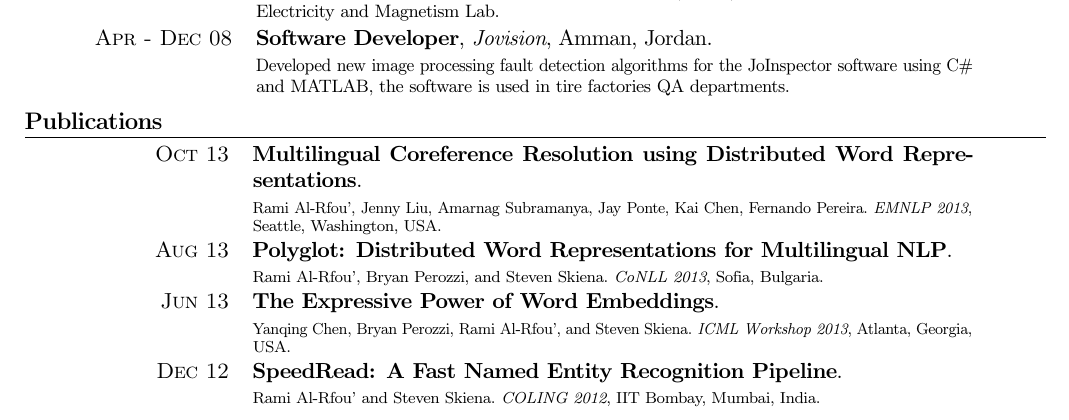
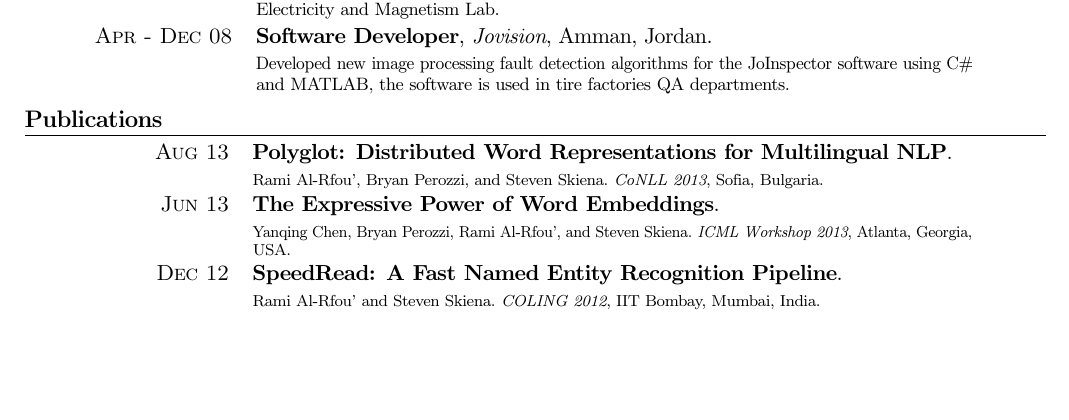
Before and after one commit to aboSamoor/resume, a LaTeX CV (resume.tex): part of page 1 of 2, cut so that both start at the same text, the shorter picture padded with empty space. Compiled offline with pdfLaTeX; an older LaTeX class or package is replaced by its successor.

Commit message:
remove emnlp paper

```diff
--- a/resume.tex
+++ b/resume.tex
@@ -214,7 +214,6 @@ Blogs Analysis lab under the supervision of Prof. Steven Skiena developing a mul
 
 \section{Publications}
 \begin{tabular}{p{\twidtha} p{\twidthb}}
-\raggedleft{\textsc{Oct 13}} & \textbf{Multilingual Coreference Resolution using Distributed Word Representations}.\\ & \scriptsize{Rami Al-Rfou', Jenny Liu, Amarnag Subramanya, Jay Ponte, Kai Chen, Fernando Pereira. \textit{EMNLP 2013}, Seattle, Washington, USA. }\\
 
 \raggedleft{\textsc{Aug 13}} & \textbf{Polyglot: Distributed Word Representations for Multilingual NLP}.\\ & \scriptsize{Rami Al-Rfou', Bryan Perozzi, and Steven Skiena. \textit{CoNLL 2013}, Sofia, Bulgaria.}\\
 
```
